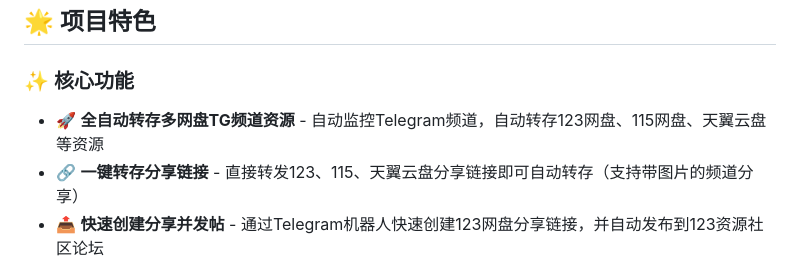
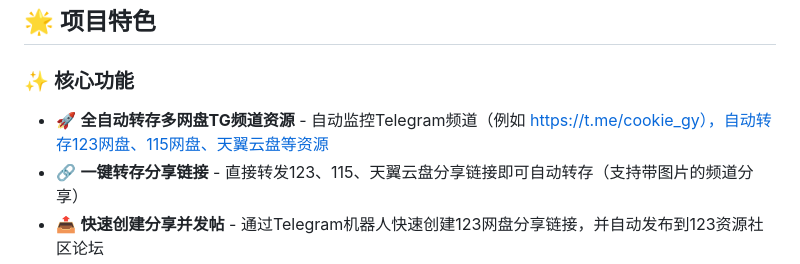
Before and after one commit to SoftwarePianist/tgto123-public-copy, a Markdown page: README.md, the part around the change. Rendered like a GitHub page.

```diff
--- a/README.md
+++ b/README.md
@@ -16,7 +16,7 @@
 ## 🌟 项目特色
 
 ### ✨ **核心功能**
-- 🚀 **全自动转存多网盘TG频道资源** - 自动监控Telegram频道，自动转存123网盘、115网盘、天翼云盘等资源
+- 🚀 **全自动转存多网盘TG频道资源** - 自动监控Telegram频道（例如 https://t.me/cookie_gy），自动转存123网盘、115网盘、天翼云盘等资源
 - 🔗 **一键转存分享链接** - 直接转发123、115、天翼云盘分享链接即可自动转存（支持带图片的频道分享）
 - 📤 **快速创建分享并发帖** - 通过Telegram机器人快速创建123网盘分享链接，并自动发布到123资源社区论坛
 - 💾 **秒传功能支持** - 支持123网盘秒传JSON和秒传链接的直接转存，高效分享大文件
```
